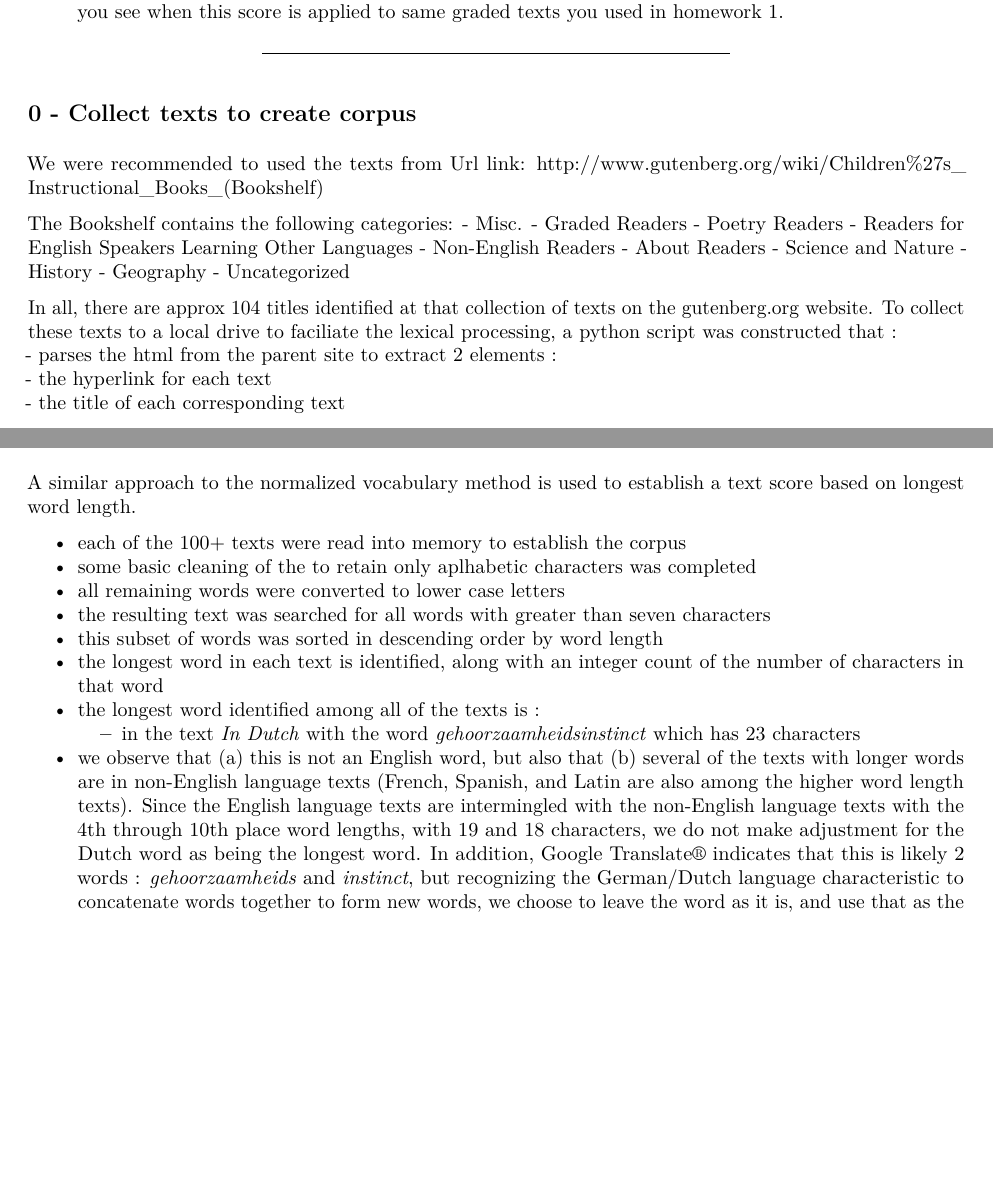
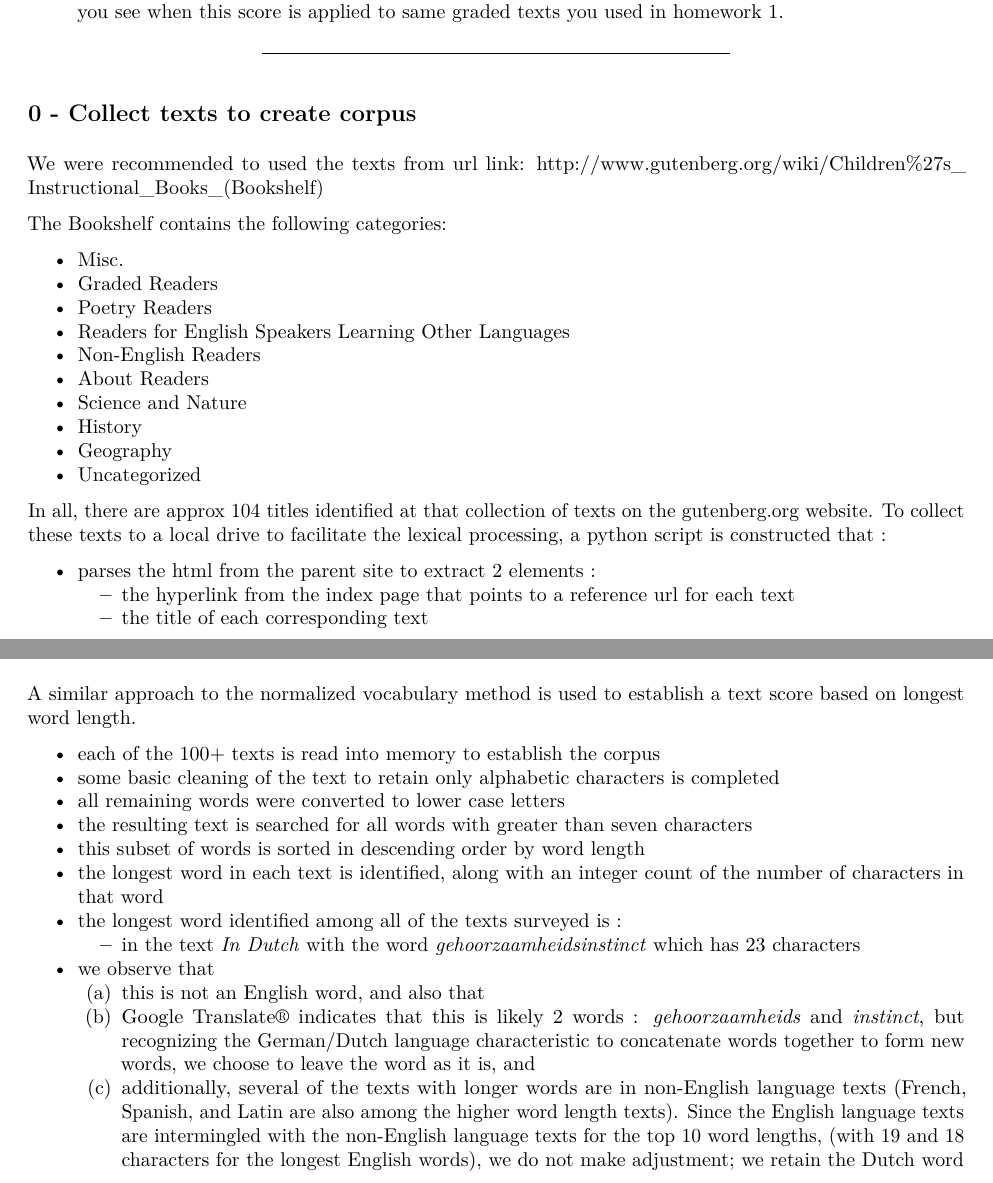
Before and after one commit to bici-sancta/nlp, an R Markdown document (homework_02/nlp_devoir_02.Rmd): two parts of pages 1 and 3 of 23, joined at a grey line, cut so that both start at the same text, the shorter picture padded with empty space. The pictures show the output file homework_02/nlp_devoir_02.pdf that the author committed with the source.

Commit message:
homework 02 complete

```diff
--- a/homework_02/nlp_devoir_02.Rmd
+++ b/homework_02/nlp_devoir_02.Rmd
@@ -23,9 +23,10 @@ For this project we are requested to :
 ***
 ## 0 - Collect texts to create corpus
 
-We were recommended to used the texts from Url link: http://www.gutenberg.org/wiki/Children%27s_Instructional_Books_(Bookshelf)
+We were recommended to used the texts from url link: http://www.gutenberg.org/wiki/Children%27s_Instructional_Books_(Bookshelf)
 
 The Bookshelf contains the following categories:
+
 - Misc.
 - Graded Readers
 - Poetry Readers
@@ -37,7 +38,8 @@ The Bookshelf contains the following categories:
 - Geography
 - Uncategorized
 
-In all, there are approx 104 titles identified at that collection of texts on the gutenberg.org website. To collect these texts to a local drive to faciliate the lexical processing, a python script was constructed that :
+In all, there are approx 104 titles identified at that collection of texts on the gutenberg.org website. To collect these texts to a local drive to facilitate the lexical processing, a python script is constructed that :
+
 - parses the html from the parent site to extract 2 elements :
-    - the hyperlink for each text
+    - the hyperlink from the index page that points to a reference url for each text
     - the title of each corresponding text
@@ -74,15 +75,18 @@ The python code to establish the normalized vocabulary scores is included in App
 
 A similar approach to the normalized vocabulary method is used to establish a text score based on longest word length.
 
-* each of the 100+ texts were read into memory to establish the corpus
-* some basic cleaning of the to retain only aplhabetic characters was completed
+* each of the 100+ texts is read into memory to establish the corpus
+* some basic cleaning of the text to retain only alphabetic characters is completed
 * all remaining words were converted to lower case letters
-* the resulting text was searched for all words with greater than seven characters
-* this subset of words was sorted in descending order by word length
+* the resulting text is searched for all words with greater than seven characters
+* this subset of words is sorted in descending order by word length
 * the longest word in each text is identified, along with an integer count of the number of characters in that word
-* the longest word identified among all of the texts is :
+* the longest word identified among all of the texts surveyed is :
     - in the text _In Dutch_ with the word _gehoorzaamheidsinstinct_ which has 23 characters
-* we observe that (a) this is not an English word, but also that (b) several of the texts with longer words are in non-English language texts (French, Spanish, and Latin are also among the higher word length texts). Since the English language texts are intermingled with the non-English language texts with the 4th through 10th place word lengths, with 19 and 18 characters, we do not make adjustment for the Dutch word as being the longest word. In addition, Google Translate® indicates that this is likely 2 words : _gehoorzaamheids_ and _instinct_, but recognizing the German/Dutch language characteristic to concatenate words together to form new words, we choose to leave the word as it is, and use that as the reference longest word for the current corpus.
+* we observe that
+    (a) this is not an English word, and also that
+    (b) Google Translate® indicates that this is likely 2 words : _gehoorzaamheids_ and _instinct_, but recognizing the German/Dutch language characteristic to concatenate words together to form new words, we choose to leave the word as it is, and
+    (c) additionally, several of the texts with longer words are in non-English language texts (French, Spanish, and Latin are also among the higher word length texts). Since the English language texts are intermingled with the non-English language texts for the top 10 word lengths, (with 19 and 18 characters for the longest English words), we do not make adjustment; we retain the Dutch word as the longest word for our measurement purposes and use that as the reference longest word for the current corpus
 * the maximum word length for each text is then divided by the overall maximum word length (23) to produce the normalized longest word score for each text
 
 The range and distribution of the scores for the collection of texts is shown in below Figure 2.
```
Also changed, not shown: homework_02/nlp_devoir_02.pdf, homework_02/nlp_devoir_02.Rmd (21 more changed lines).
